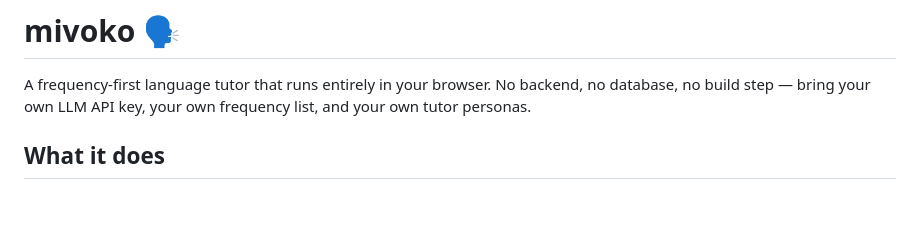
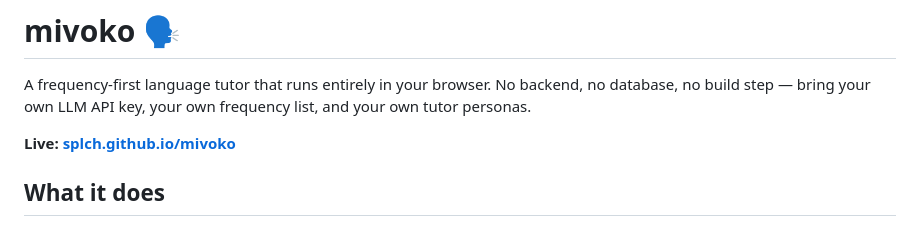
Before and after one commit to splch/mivoko, a Markdown page: README.md, the part around the change. GitHub-like rendering; blank space fills up the shorter version.

Commit message:
docs: add GitHub Pages URL

```diff
--- a/README.md
+++ b/README.md
@@ -3,6 +3,8 @@
 A frequency-first language tutor that runs entirely in your browser. No backend, no
 database, no build step — bring your own LLM API key, your own frequency list, and
 your own tutor personas.
+
+**Live: [splch.github.io/mivoko](https://splch.github.io/mivoko/)**
 
 ## What it does
 
```
